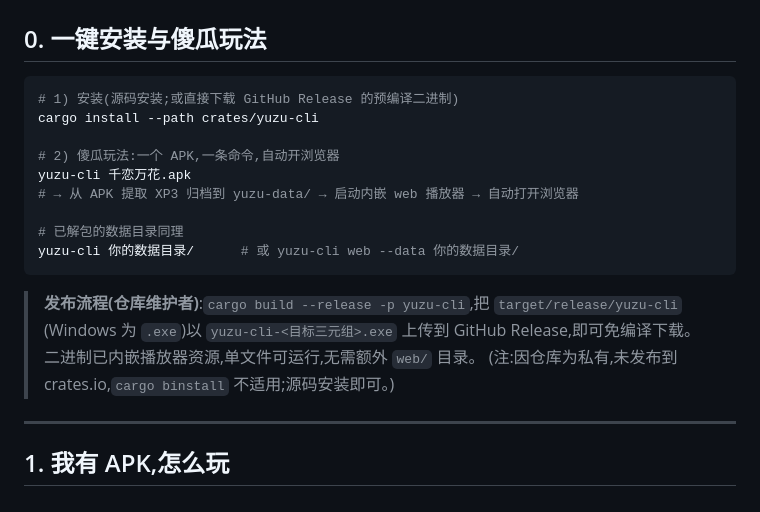
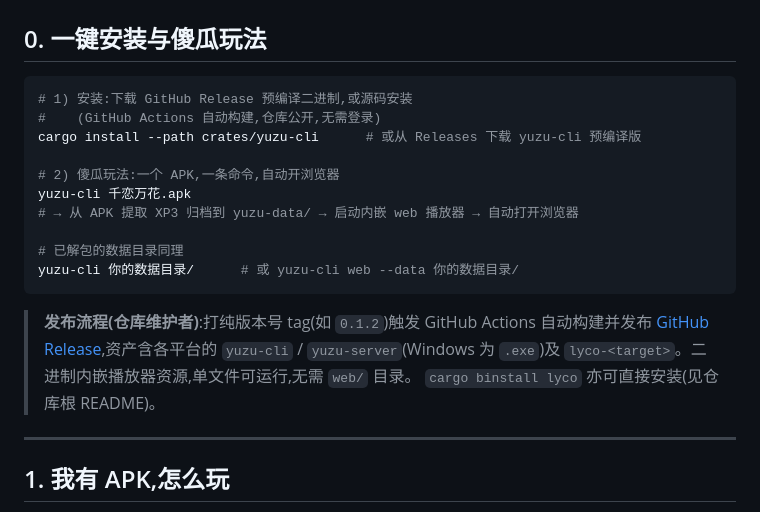
Before and after one commit to lilyco-42/lyco-engine, a Markdown page: engine/README.md, the part around the change. Rendered like a GitHub page.

````diff
--- a/engine/README.md
+++ b/engine/README.md
@@ -27,8 +27,9 @@
 ## 0. 一键安装与傻瓜玩法
 
 ```bash
-# 1) 安装(源码安装;或直接下载 GitHub Release 的预编译二进制)
-cargo install --path crates/yuzu-cli
+# 1) 安装:下载 GitHub Release 预编译二进制,或源码安装
+#    (GitHub Actions 自动构建,仓库公开,无需登录)
+cargo install --path crates/yuzu-cli      # 或从 Releases 下载 yuzu-cli 预编译版
 
 # 2) 傻瓜玩法:一个 APK,一条命令,自动开浏览器
 yuzu-cli 千恋万花.apk
@@ -38,10 +39,10 @@ yuzu-cli 千恋万花.apk
 yuzu-cli 你的数据目录/      # 或 yuzu-cli web --data 你的数据目录/
 ```
 
-> **发布流程(仓库维护者)**:`cargo build --release -p yuzu-cli`,把 `target/release/yuzu-cli`
-> (Windows 为 `.exe`)以 `yuzu-cli-<目标三元组>.exe` 上传到 GitHub Release,即可免编译下载。
-> 二进制已内嵌播放器资源,单文件可运行,无需额外 `web/` 目录。
-> (注:因仓库为私有,未发布到 crates.io,`cargo binstall` 不适用;源码安装即可。)
+> **发布流程(仓库维护者)**:打纯版本号 tag(如 `0.1.2`)触发 GitHub Actions 自动构建并发布
+> [GitHub Release](https://github.com/lilyco-42/lyco-engine/releases),资产含各平台的 `yuzu-cli` /
+> `yuzu-server`(Windows 为 `.exe`)及 `lyco-<target>`。二进制内嵌播放器资源,单文件可运行,无需 `web/` 目录。
+> `cargo binstall lyco` 亦可直接安装(见仓库根 README)。
 
 ---
 
````
Also changed, not shown: README.md (+56 -11 lines).
